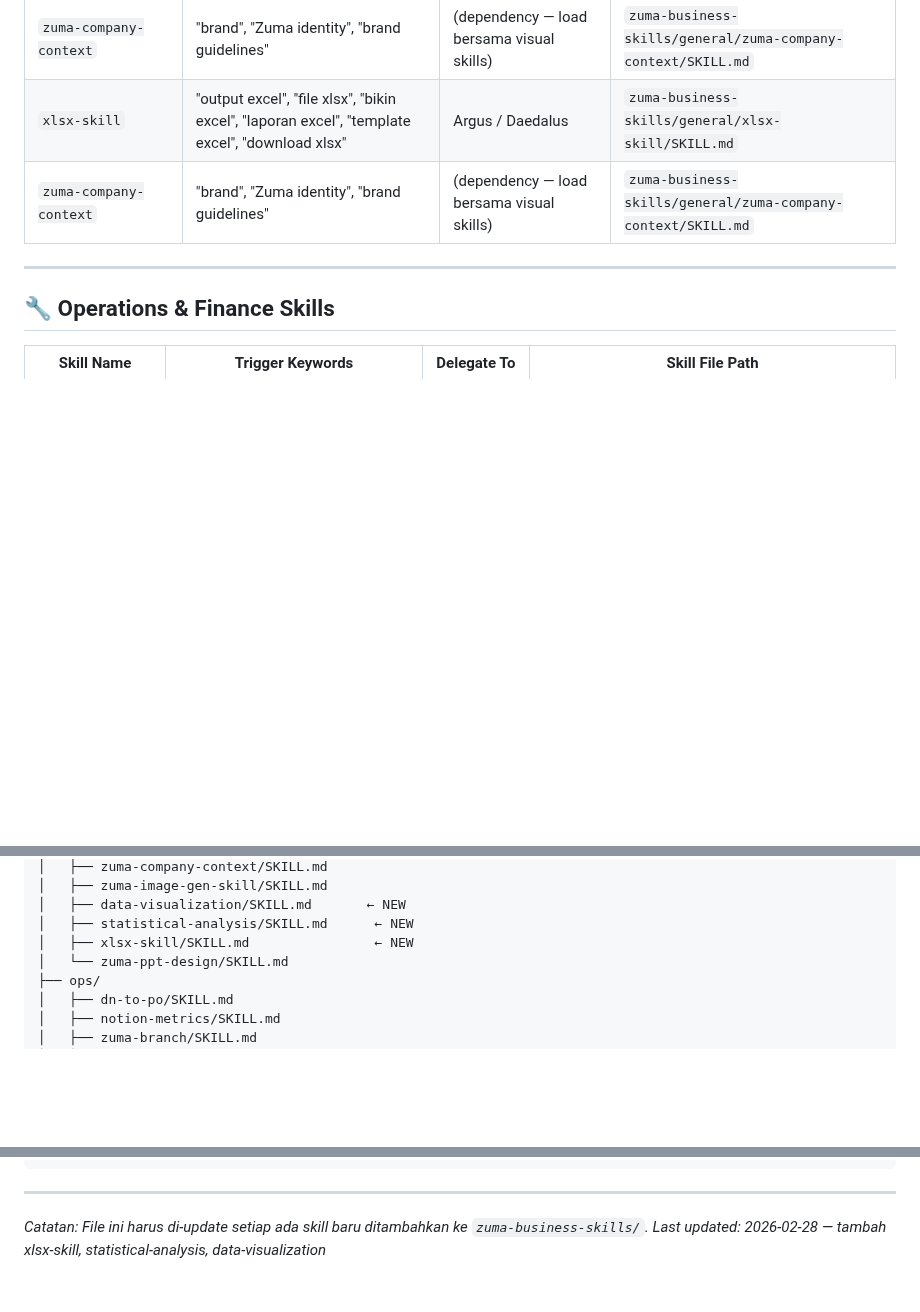
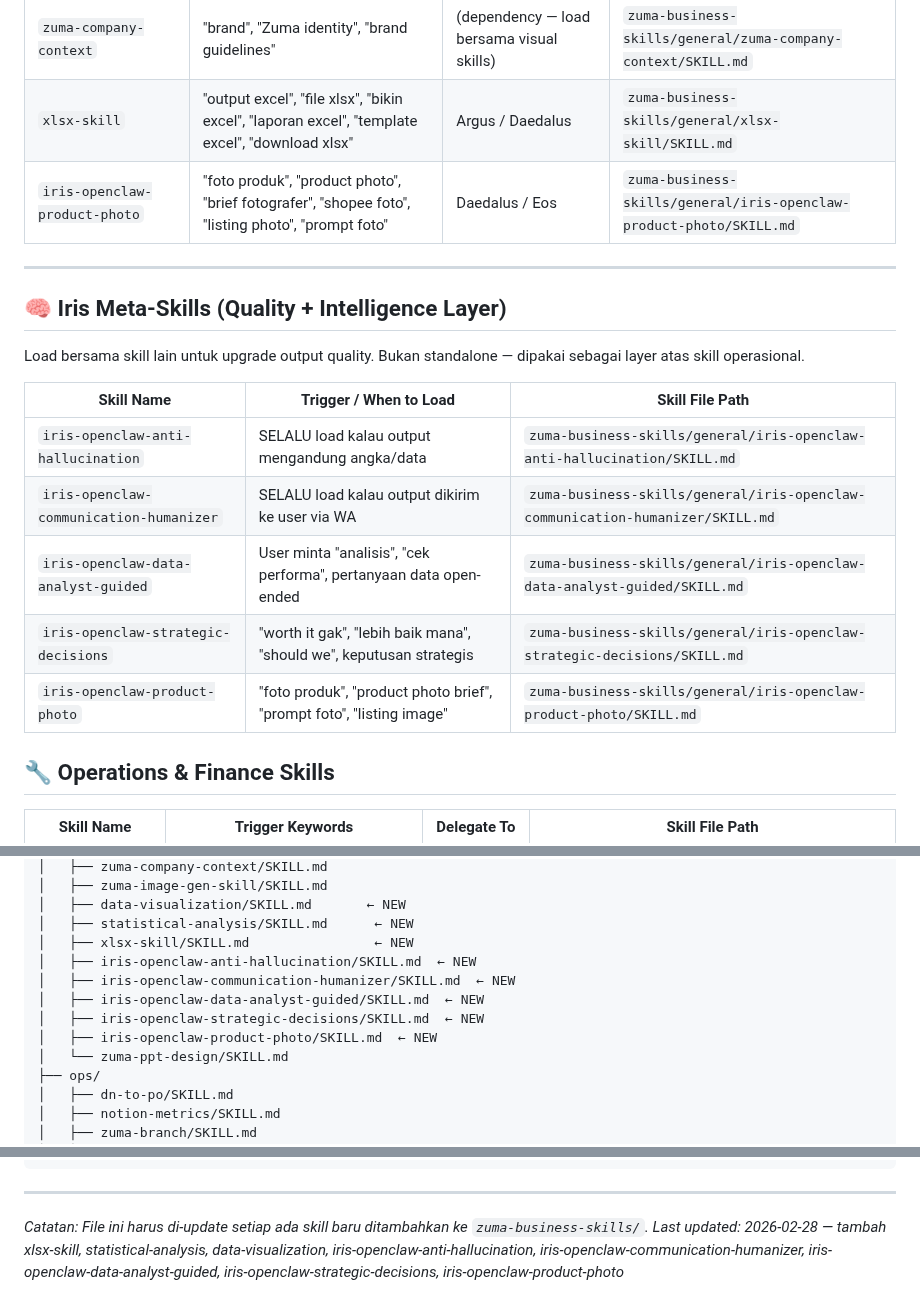
Before and after one commit to database-zuma/iris-openclaw-template, a Markdown page: SKILLS_INDEX.md, 3 parts joined by grey strips. Rendered like a GitHub page; blank space fills up the shorter version.

Commit message:
skills: add iris-openclaw-* meta-skills to routing table and file tree

```diff
--- a/SKILLS_INDEX.md
+++ b/SKILLS_INDEX.md
@@ -113,9 +113,21 @@ User bilang "bikin RO request" →
 | `data-storytelling-skill` | "storytelling", "narrative", "insight report", "BCG style" | Argus | `zuma-business-skills/general/data-storytelling-skill/SKILL.md` |
 | `zuma-company-context` | "brand", "Zuma identity", "brand guidelines" | (dependency — load bersama visual skills) | `zuma-business-skills/general/zuma-company-context/SKILL.md` |
 | `xlsx-skill` | "output excel", "file xlsx", "bikin excel", "laporan excel", "template excel", "download xlsx" | Argus / Daedalus | `zuma-business-skills/general/xlsx-skill/SKILL.md` |
-| `zuma-company-context` | "brand", "Zuma identity", "brand guidelines" | (dependency — load bersama visual skills) | `zuma-business-skills/general/zuma-company-context/SKILL.md` |
+| `iris-openclaw-product-photo` | "foto produk", "product photo", "brief fotografer", "shopee foto", "listing photo", "prompt foto" | Daedalus / Eos | `zuma-business-skills/general/iris-openclaw-product-photo/SKILL.md` |
 
 ---
+
+## 🧠 Iris Meta-Skills (Quality + Intelligence Layer)
+
+Load bersama skill lain untuk upgrade output quality. Bukan standalone — dipakai sebagai layer atas skill operasional.
+
+| Skill Name | Trigger / When to Load | Skill File Path |
+|-----------|------------------------|------------------|
+| `iris-openclaw-anti-hallucination` | SELALU load kalau output mengandung angka/data | `zuma-business-skills/general/iris-openclaw-anti-hallucination/SKILL.md` |
+| `iris-openclaw-communication-humanizer` | SELALU load kalau output dikirim ke user via WA | `zuma-business-skills/general/iris-openclaw-communication-humanizer/SKILL.md` |
+| `iris-openclaw-data-analyst-guided` | User minta "analisis", "cek performa", pertanyaan data open-ended | `zuma-business-skills/general/iris-openclaw-data-analyst-guided/SKILL.md` |
+| `iris-openclaw-strategic-decisions` | "worth it gak", "lebih baik mana", "should we", keputusan strategis | `zuma-business-skills/general/iris-openclaw-strategic-decisions/SKILL.md` |
+| `iris-openclaw-product-photo` | "foto produk", "product photo brief", "prompt foto", "listing image" | `zuma-business-skills/general/iris-openclaw-product-photo/SKILL.md` |
 
 ## 🔧 Operations & Finance Skills
 
@@ -164,6 +176,11 @@ Beberapa skill punya dependency ke skill lain. Saat load skill utama, JUGA load
 │   ├── data-visualization/SKILL.md       ← NEW
 │   ├── statistical-analysis/SKILL.md      ← NEW
 │   ├── xlsx-skill/SKILL.md                ← NEW
+│   ├── iris-openclaw-anti-hallucination/SKILL.md  ← NEW
+│   ├── iris-openclaw-communication-humanizer/SKILL.md  ← NEW
+│   ├── iris-openclaw-data-analyst-guided/SKILL.md  ← NEW
+│   ├── iris-openclaw-strategic-decisions/SKILL.md  ← NEW
+│   ├── iris-openclaw-product-photo/SKILL.md  ← NEW
 │   └── zuma-ppt-design/SKILL.md
 ├── ops/
 │   ├── dn-to-po/SKILL.md
@@ -194,4 +211,4 @@ Beberapa skill punya dependency ke skill lain. Saat load skill utama, JUGA load
 ---
 
 _Catatan: File ini harus di-update setiap ada skill baru ditambahkan ke `zuma-business-skills/`._
-_Last updated: 2026-02-28 — tambah xlsx-skill, statistical-analysis, data-visualization_
+_Last updated: 2026-02-28 — tambah xlsx-skill, statistical-analysis, data-visualization, iris-openclaw-anti-hallucination, iris-openclaw-communication-humanizer, iris-openclaw-data-analyst-guided, iris-openclaw-strategic-decisions, iris-openclaw-product-photo_
```
